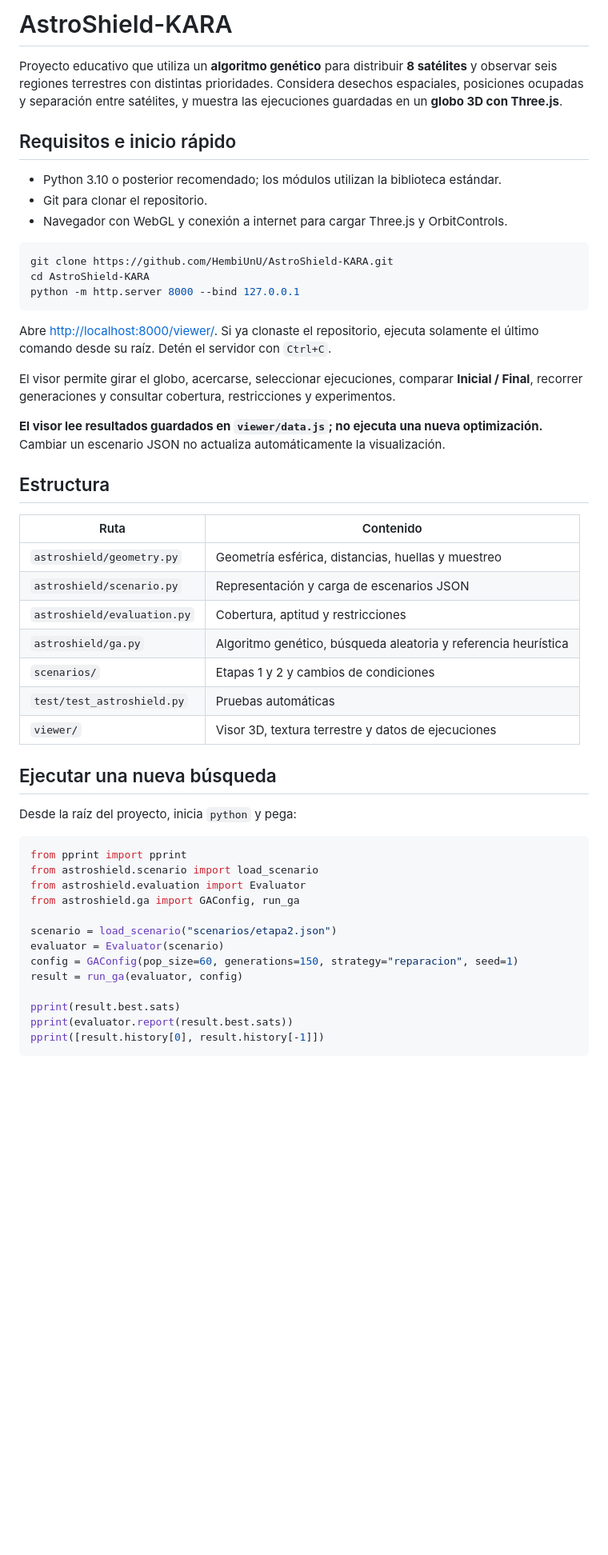
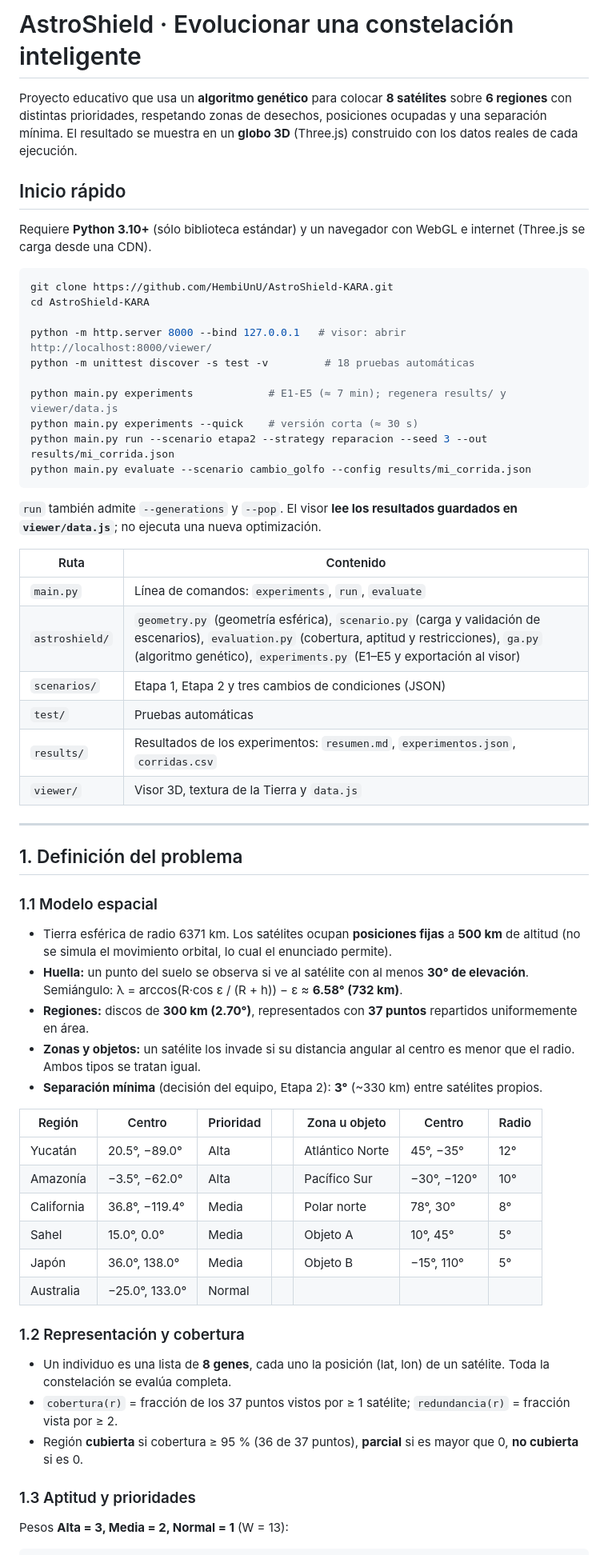
Before and after one commit to HembiUnU/AstroShield-KARA, a Markdown page: README.md, the part around one of its changes. Shown at 80% size. Drawn GitHub-style; blank space fills up the shorter version.

Commit message:
Combina y resume el README con el estado actual del proyecto

````diff
--- a/README.md
+++ b/README.md
@@ -1,53 +1,60 @@
-# AstroShield-KARA
+# AstroShield · Evolucionar una constelación inteligente
 
-Proyecto educativo que utiliza un **algoritmo genético** para distribuir **8 satélites** y observar seis regiones terrestres con distintas prioridades. Considera desechos espaciales, posiciones ocupadas y separación entre satélites, y muestra las ejecuciones guardadas en un **globo 3D con Three.js**.
+Proyecto educativo que usa un **algoritmo genético** para colocar **8 satélites** sobre **6 regiones** con distintas prioridades, respetando zonas de desechos, posiciones ocupadas y una separación mínima. El resultado se muestra en un **globo 3D** (Three.js) construido con los datos reales de cada ejecución.
 
-## Requisitos e inicio rápido
+## Inicio rápido
 
-- Python 3.10 o posterior recomendado; los módulos utilizan la biblioteca estándar.
-- Git para clonar el repositorio.
-- Navegador con WebGL y conexión a internet para cargar Three.js y OrbitControls.
+Requiere **Python 3.10+** (sólo biblioteca estándar) y un navegador con WebGL e internet (Three.js se carga desde una CDN).
 
 ```bash
 git clone https://github.com/HembiUnU/AstroShield-KARA.git
 cd AstroShield-KARA
-python -m http.server 8000 --bind 127.0.0.1
+
+python -m http.server 8000 --bind 127.0.0.1   # visor: abrir http://localhost:8000/viewer/
+python -m unittest discover -s test -v         # 18 pruebas automáticas
+
+python main.py experiments            # E1-E5 (≈ 7 min); regenera results/ y viewer/data.js
+python main.py experiments --quick    # versión corta (≈ 30 s)
+python main.py run --scenario etapa2 --strategy reparacion --seed 3 --out results/mi_corrida.json
+python main.py evaluate --scenario cambio_golfo --config results/mi_corrida.json
 ```
 
-Abre [http://localhost:8000/viewer/](http://localhost:8000/viewer/). Si ya clonaste el repositorio, ejecuta solamente el último comando desde su raíz. Detén el servidor con `Ctrl+C`.
-
-El visor permite girar el globo, acercarse, seleccionar ejecuciones, comparar **Inicial / Final**, recorrer generaciones y consultar cobertura, restricciones y experimentos.
-
-**El visor lee resultados guardados en `viewer/data.js`; no ejecuta una nueva optimización.** Cambiar un escenario JSON no actualiza automáticamente la visualización.
-
-## Estructura
+`run` también admite `--generations` y `--pop`. El visor **lee los resultados guardados en `viewer/data.js`**; no ejecuta una nueva optimización.
 
 | Ruta | Contenido |
 |---|---|
-| `astroshield/geometry.py` | Geometría esférica, distancias, huellas y muestreo |
-| `astroshield/scenario.py` | Representación y carga de escenarios JSON |
-| `astroshield/evaluation.py` | Cobertura, aptitud y restricciones |
-| `astroshield/ga.py` | Algoritmo genético, búsqueda aleatoria y referencia heurística |
-| `scenarios/` | Etapas 1 y 2 y cambios de condiciones |
-| `test/test_astroshield.py` | Pruebas automáticas |
-| `viewer/` | Visor 3D, textura terrestre y datos de ejecuciones |
+| `main.py` | Línea de comandos: `experiments`, `run`, `evaluate` |
+| `astroshield/` | `geometry.py` (geometría esférica), `scenario.py` (carga y validación de escenarios), `evaluation.py` (cobertura, aptitud y restricciones), `ga.py` (algoritmo genético), `experiments.py` (E1–E5 y exportación al visor) |
+| `scenarios/` | Etapa 1, Etapa 2 y tres cambios de condiciones (JSON) |
+| `test/` | Pruebas automáticas |
+| `results/` | Resultados de los experimentos: `resumen.md`, `experimentos.json`, `corridas.csv` |
+| `viewer/` | Visor 3D, textura de la Tierra y `data.js` |
 
-## Ejecutar una nueva búsqueda
+---
 
-Desde la raíz del proyecto, inicia `python` y pega:
+## 1. Definición del problema
 
-```python
-from pprint import pprint
-from astroshield.scenario import load_scenario
-from astroshield.evaluation import Evaluator
-from astroshield.ga import GAConfig, run_ga
+### 1.1 Modelo espacial
+* Tierra esférica de radio 6371 km. Los satélites ocupan **posiciones fijas** a **500 km** de altitud (no se simula el movimiento orbital, lo cual el enunciado permite).
+* **Huella:** un punto del suelo se observa si ve al satélite con al menos **30° de elevación**. Semiángulo: λ = arccos(R·cos ε / (R + h)) − ε ≈ **6.58° (732 km)**.
+* **Regiones:** discos de **300 km (2.70°)**, representados con **37 puntos** repartidos uniformemente en área.
+* **Zonas y objetos:** un satélite los invade si su distancia angular al centro es menor que el radio. Ambos tipos se tratan igual.
+* **Separación mínima** (decisión del equipo, Etapa 2): **3°** (~330 km) entre satélites propios.
 
-scenario = load_scenario("scenarios/etapa2.json")
-evaluator = Evaluator(scenario)
-config = GAConfig(pop_size=60, generations=150, strategy="reparacion", seed=1)
-result = run_ga(evaluator, config)
+| Región | Centro | Prioridad | | Zona u objeto | Centro | Radio |
+|---|---|---|---|---|---|---|
+| Yucatán | 20.5°, −89.0° | Alta | | Atlántico Norte | 45°, −35° | 12° |
+| Amazonía | −3.5°, −62.0° | Alta | | Pacífico Sur | −30°, −120° | 10° |
+| California | 36.8°, −119.4° | Media | | Polar norte | 78°, 30° | 8° |
+| Sahel | 15.0°, 0.0° | Media | | Objeto A | 10°, 45° | 5° |
+| Japón | 36.0°, 138.0° | Media | | Objeto B | −15°, 110° | 5° |
+| Australia | −25.0°, 133.0° | Normal | | | | |
 
-pprint(result.best.sats)
-pprint(evaluator.report(result.best.sats))
-pprint([result.history[0], result.history[-1]])
+### 1.2 Representación y cobertura
+* Un individuo es una lista de **8 genes**, cada uno la posición (lat, lon) de un satélite. Toda la constelación se evalúa completa.
+* `cobertura(r)` = fracción de los 37 puntos vistos por ≥ 1 satélite; `redundancia(r)` = fracción vista por ≥ 2.
+* Región **cubierta** si cobertura ≥ 95 % (36 de 37 puntos), **parcial** si es mayor que 0, **no cubierta** si es 0.
+
+### 1.3 Aptitud y prioridades
+Pesos **Alta = 3, Media = 2, Normal = 1** (W = 13):
 ```
````
Also changed, not shown: other parts of README.md (+117 -119 lines).
